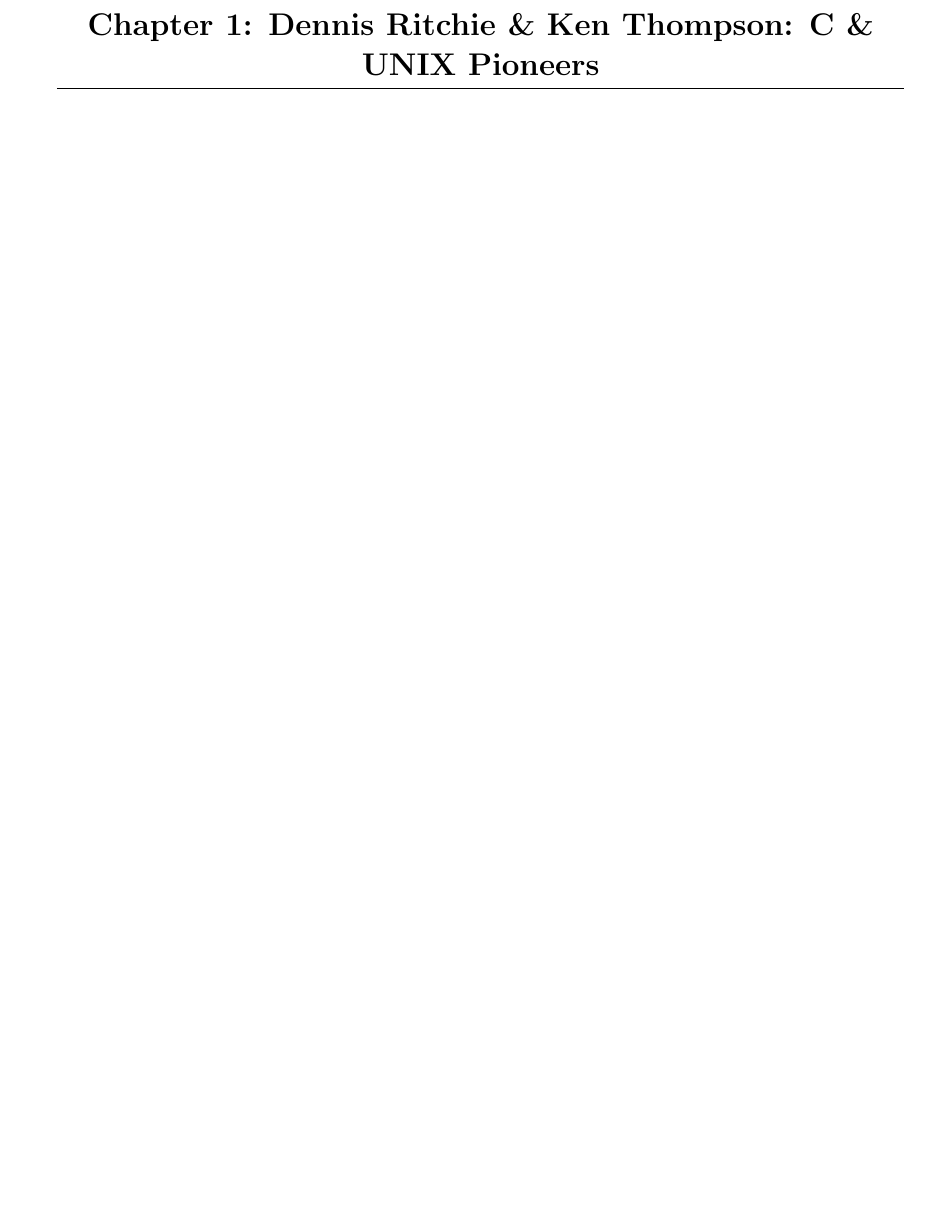
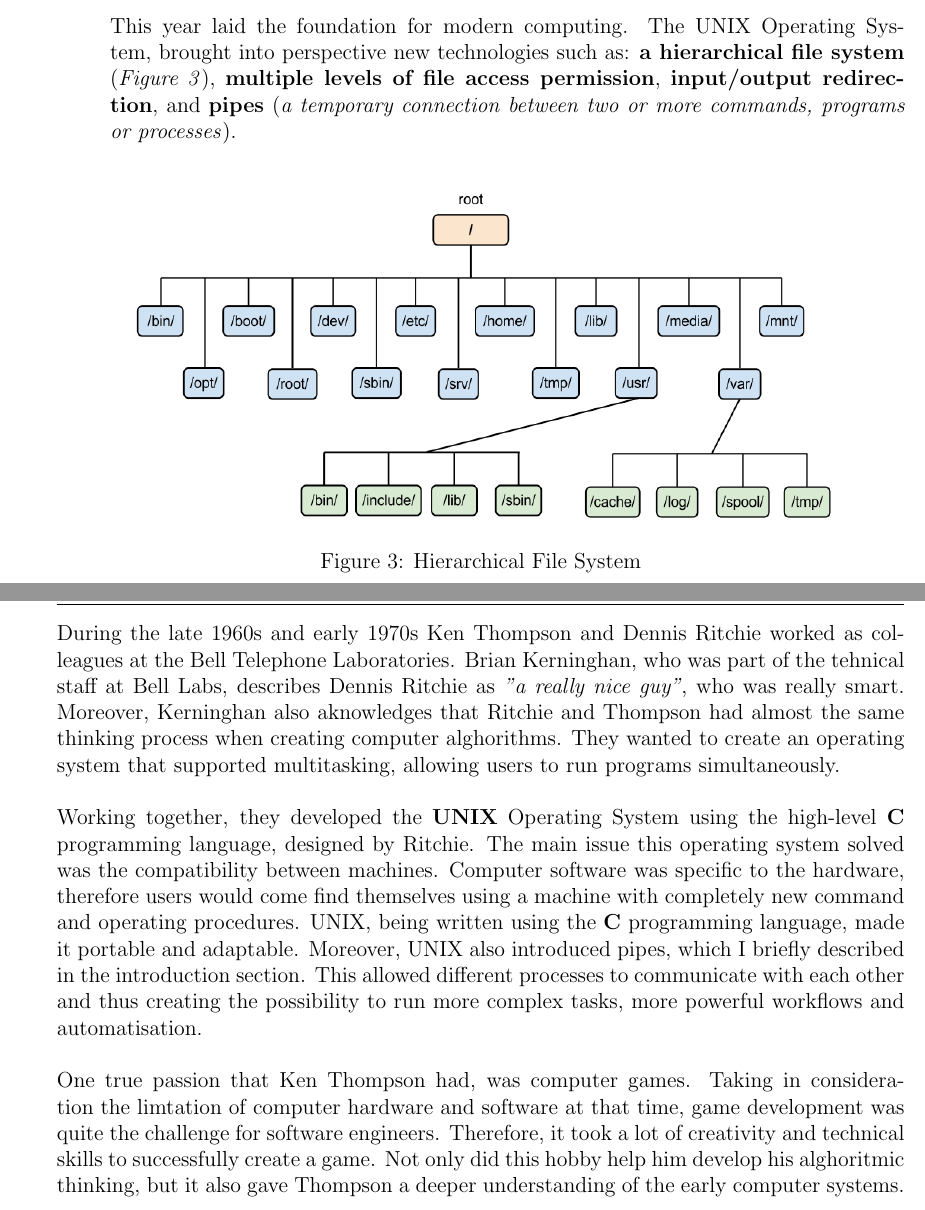
Before and after one commit to sorin373/Computer-Science-Graduation-Paper, a LaTeX document (src/main.tex): part of page 6 of 13 before the commit and two parts of pages 5 and 6 of 13 after it, the two joined at a grey line, cut at the place of the change, the shorter picture padded with empty space. Compiled offline with pdfLaTeX.

Commit message:
Update chapter 1

```diff
--- a/src/main.tex
+++ b/src/main.tex
@@ -7,7 +7,6 @@
 \usepackage{caption}
 \usepackage{float}
 \usepackage[newfloat]{minted}
-\captionsetup[listing]{position=top}
 
 % Add a line after each section
 \titleformat{\section}
@@ -134,8 +151,28 @@ These days most people own at least one modern computer for personal usage. As a
+          This year laid the foundation for modern computing. The UNIX Operating System, brought into perspective new technologies such as: \textbf{a hierarchical file system} (\textit{Figure 3}),
+          \textbf{multiple levels of file access permission}, \textbf{input/output redirection}, and \textbf{pipes} (\textit{a temporary connection between two or more commands, programs or processes}).
+
+          \begin{figure}[H]
+              \centering
+              \includegraphics[width=14cm, height=7cm]{images/linux-filesystem.png}
+              \caption{Hierarchical File System}
+          \end{figure}
+
 \end{itemize}
 
 \newpage
-\section{Chapter 1: Dennis Ritchie \& Ken Thompson: C \& UNIX Pioneers}
-
+\section{Dennis Ritchie \& Ken Thompson: C \& UNIX Pioneers}
+During the late 1960s and early 1970s Ken Thompson and Dennis Ritchie worked as colleagues at the Bell Telephone Laboratories. Brian Kerninghan, who was part of the tehnical
+staff at Bell Labs, describes Dennis Ritchie as \textit{"a really nice
+    guy"}, who was really smart. Moreover, Kerninghan also aknowledges that Ritchie and Thompson had almost the same thinking process when creating computer alghorithms.
+They wanted to create an operating system that supported multitasking, allowing users to run programs simultaneously. \newline\newline
+Working together, they developed the \textbf{UNIX} Operating System using the high-level \textbf{C} programming language, designed by Ritchie.
+The main issue this operating system solved was the compatibility between machines.
+Computer software was specific to the hardware, therefore users would come find themselves using a machine with completely new command and operating procedures.
+UNIX, being written using the \textbf{C} programming language, made it portable and adaptable. Moreover, UNIX also introduced pipes, which I briefly described in the introduction section.
+This allowed different processes to communicate with each other and thus creating the possibility to run more complex tasks, more powerful workflows and automatisation. \newline\newline
+One true passion that Ken Thompson had, was computer games. Taking in consideration the limtation of computer hardware and software at that time, game development was quite the challenge for software engineers.
+Therefore, it took a lot of creativity and technical skills to successfully create a game. Not only did this hobby help him develop his alghoritmic thinking, but it also gave Thompson a deeper understanding of the early
+computer systems.\newline\newline
 \newpage
 \section{Chapter 2: UNIX, the operating system revolution}
 
```
Also changed, not shown: src/images/linux-filesystem.png (added), src/main.pdf (deleted), src/main.tex (42 more changed lines), 1 other file.
